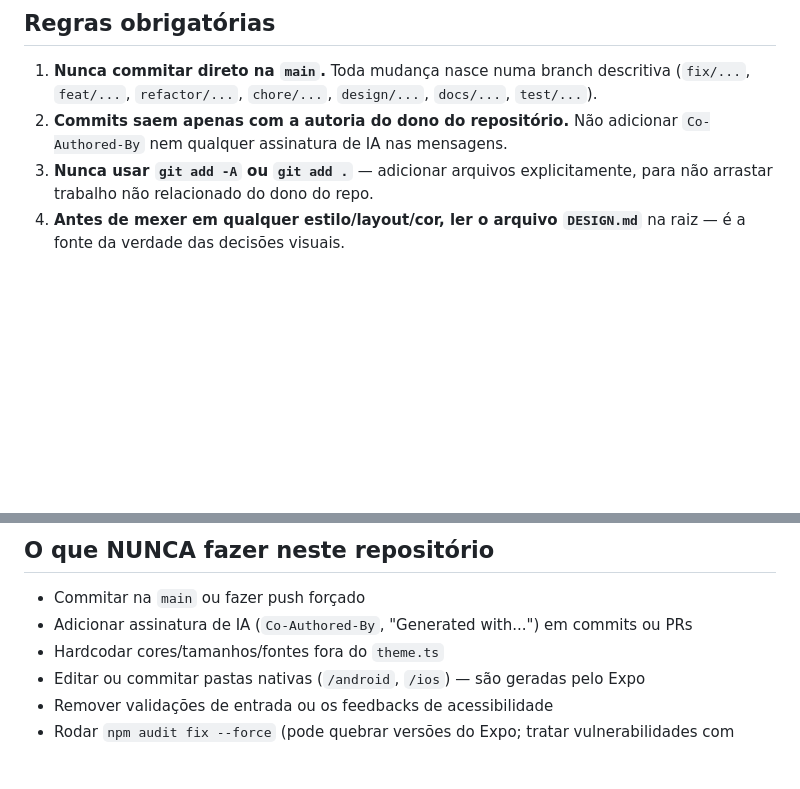
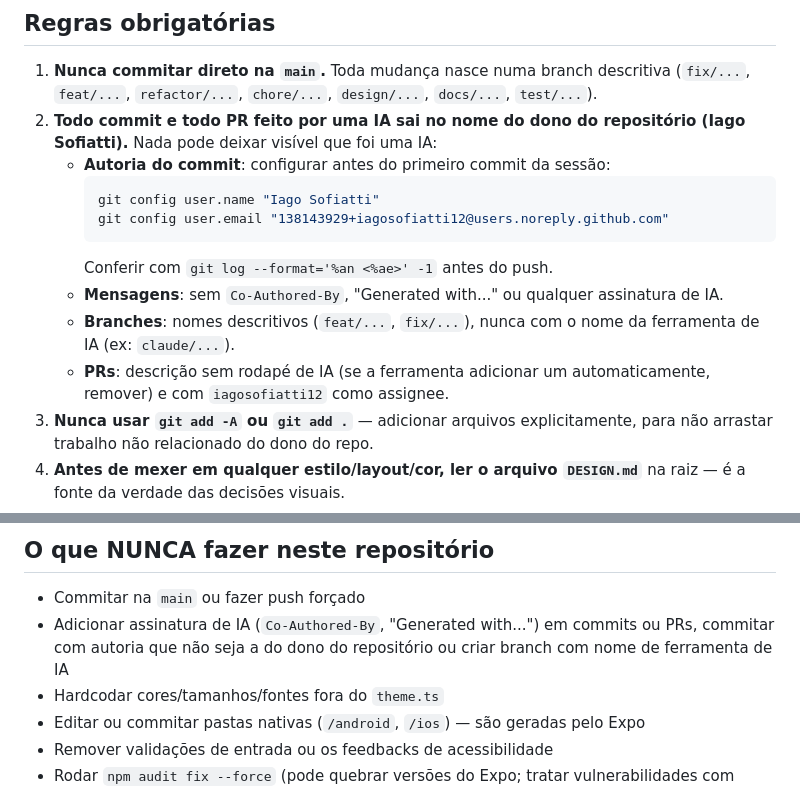
Before and after one commit to iagosofiatti12/PaceFlow, a Markdown page: CLAUDE.md, 2 parts joined by grey strips. Rendered like a GitHub page; blank space fills up the shorter version.

Commit message:
docs: registrar que commits e PRs feitos por IA saem no nome do dono do repositorio

````diff
--- a/CLAUDE.md
+++ b/CLAUDE.md
@@ -76,7 +76,16 @@ Padrões estabelecidos:
 ## Regras obrigatórias
 
 1. **Nunca commitar direto na `main`.** Toda mudança nasce numa branch descritiva (`fix/...`, `feat/...`, `refactor/...`, `chore/...`, `design/...`, `docs/...`, `test/...`).
-2. **Commits saem apenas com a autoria do dono do repositório.** Não adicionar `Co-Authored-By` nem qualquer assinatura de IA nas mensagens.
+2. **Todo commit e todo PR feito por uma IA sai no nome do dono do repositório (Iago Sofiatti).** Nada pode deixar visível que foi uma IA:
+   - **Autoria do commit**: configurar antes do primeiro commit da sessão:
+     ```bash
+     git config user.name "Iago Sofiatti"
+     git config user.email "138143929+iagosofiatti12@users.noreply.github.com"
+     ```
+     Conferir com `git log --format='%an <%ae>' -1` antes do push.
+   - **Mensagens**: sem `Co-Authored-By`, "Generated with..." ou qualquer assinatura de IA.
+   - **Branches**: nomes descritivos (`feat/...`, `fix/...`), nunca com o nome da ferramenta de IA (ex: `claude/...`).
+   - **PRs**: descrição sem rodapé de IA (se a ferramenta adicionar um automaticamente, remover) e com `iagosofiatti12` como assignee.
 3. **Nunca usar `git add -A` ou `git add .`** — adicionar arquivos explicitamente, para não arrastar trabalho não relacionado do dono do repo.
 4. **Antes de mexer em qualquer estilo/layout/cor, ler o arquivo `DESIGN.md`** na raiz — é a fonte da verdade das decisões visuais.
 5. **Consultar documentação atualizada (Context7 ou docs oficiais) antes de usar API de biblioteca** — não confiar só em conhecimento de treinamento para versões do Expo/RN.
@@ -130,7 +139,7 @@ Build de produção/publicação: via **EAS (Expo Application Services)** — ai
 ## O que NUNCA fazer neste repositório
 
 - Commitar na `main` ou fazer push forçado
-- Adicionar assinatura de IA (`Co-Authored-By`, "Generated with...") em commits ou PRs
+- Adicionar assinatura de IA (`Co-Authored-By`, "Generated with...") em commits ou PRs, commitar com autoria que não seja a do dono do repositório ou criar branch com nome de ferramenta de IA
 - Hardcodar cores/tamanhos/fontes fora do `theme.ts`
 - Editar ou commitar pastas nativas (`/android`, `/ios`) — são geradas pelo Expo
 - Remover validações de entrada ou os feedbacks de acessibilidade
````
